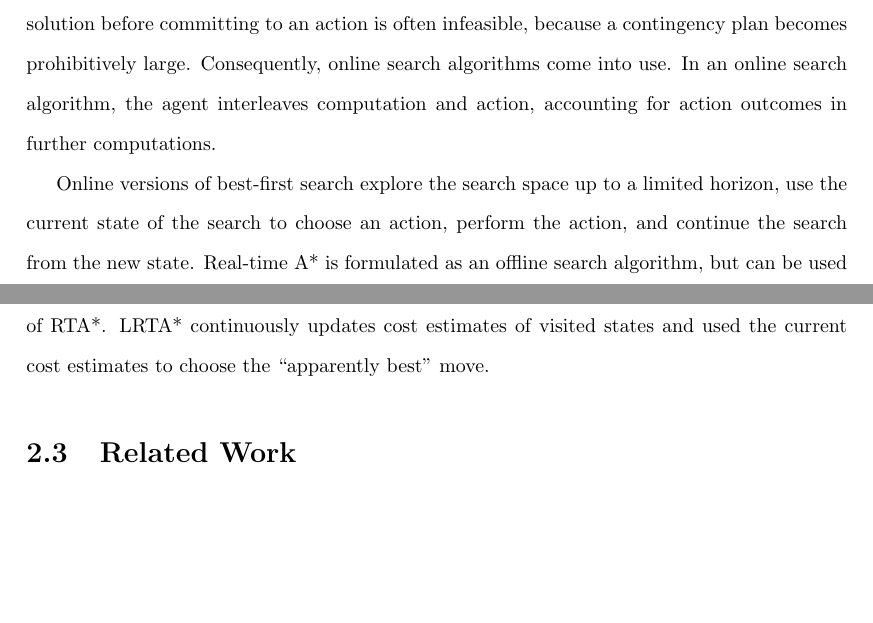
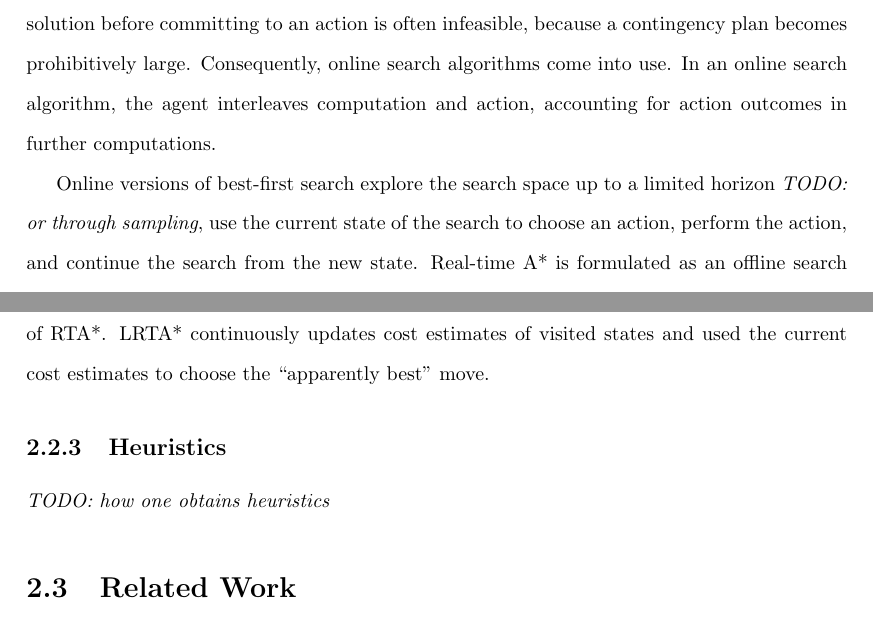
Before and after one commit to ThuriyaThwin/CSP_PHD, a LaTeX thesis (thesis/thesis.tex, which reads thesis/search.tex): two parts of pages 16 and 17 of 59, joined at a grey line, cut so that both start at the same text, the shorter picture padded with empty space. Compiled offline with pdfLaTeX.

Commit message:
some todos

```diff
--- a/thesis/search.tex
+++ b/thesis/search.tex
@@ -306,11 +306,11 @@ large. Consequently, online search algorithms come into use. In an
 online search algorithm, the agent interleaves computation and action,
 accounting for action outcomes in further computations.
 
-Online versions of best-first search explore the search space up to
-a limited horizon, use the current state of the search to choose an
-action, perform the action, and continue the search from the new
-state. Real-time A* is formulated as an offline search algorithm,
-but can be used unchanged by online search agents.
+Online versions of best-first search explore the search space up to a
+limited horizon \emph{TODO: or through sampling}, use the current state
+of the search to choose an action, perform the action, and continue
+the search from the new state. Real-time A* is formulated as an offline
+search algorithm, but can be used unchanged by online search agents.
 
 The simplest form of local search, hill climbing, can also be
 viewed as an online search algorithm. Other variants of local search
@@ -327,3 +327,7 @@ example of learning in online search is the LRTA* algorithm
 \cite{Korf.rta}, an extension of RTA*. LRTA* continuously
 updates cost estimates of visited states and used the current cost
 estimates to choose the ``apparently best'' move.
+
+\subsection{Heuristics}
+
+\emph{TODO: how one obtains heuristics}
```
